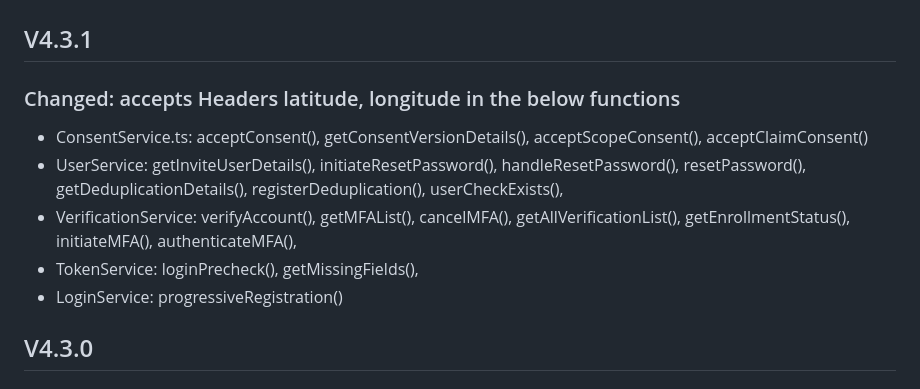
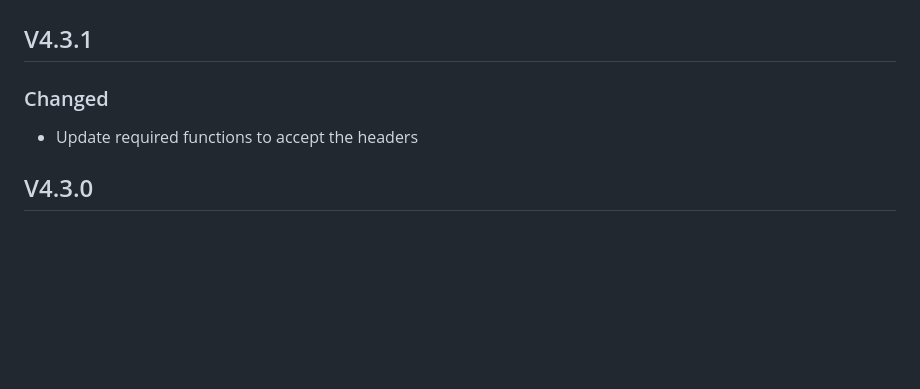
Before and after one commit to Cidaas/cidaas-javascript-sdk, a Markdown page: CHANGELOG.md, the part around the change. Rendered like a GitHub page; blank space fills up the shorter version.

Commit message:
refactor(): use the same format in changelog and remove functions name specified

```diff
--- a/CHANGELOG.md
+++ b/CHANGELOG.md
@@ -2,12 +2,8 @@
 
 ## V4.3.1
 
-### Changed: accepts Headers latitude, longitude in the below functions
-- ConsentService.ts: acceptConsent(), getConsentVersionDetails(), acceptScopeConsent(), acceptClaimConsent()
-- UserService: getInviteUserDetails(), initiateResetPassword(), handleResetPassword(), resetPassword(), getDeduplicationDetails(), registerDeduplication(), userCheckExists(),
-- VerificationService: verifyAccount(), getMFAList(), cancelMFA(), getAllVerificationList(), getEnrollmentStatus(), initiateMFA(), authenticateMFA(),
-- TokenService: loginPrecheck(), getMissingFields(),
-- LoginService: progressiveRegistration()
+### Changed
+- Update required functions to accept the headers
 
 ## V4.3.0
 
```
